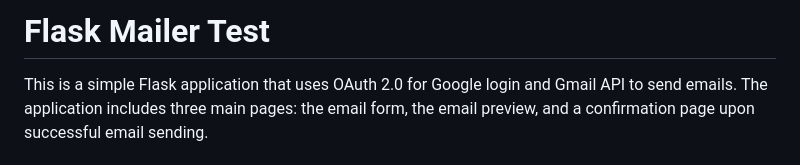
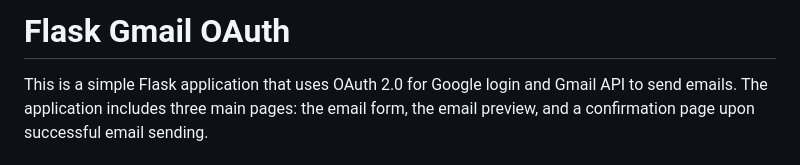
Before and after one commit to marketcalls/flask-gmail-oauth, a Markdown page: README.md, the part around the change. Drawn GitHub-style.

```diff
--- a/README.md
+++ b/README.md
@@ -1,5 +1,5 @@
 
-# Flask Mailer Test
+# Flask Gmail OAuth
 
 This is a simple Flask application that uses OAuth 2.0 for Google login and Gmail API to send emails. The application includes three main pages: the email form, the email preview, and a confirmation page upon successful email sending.
 
```
